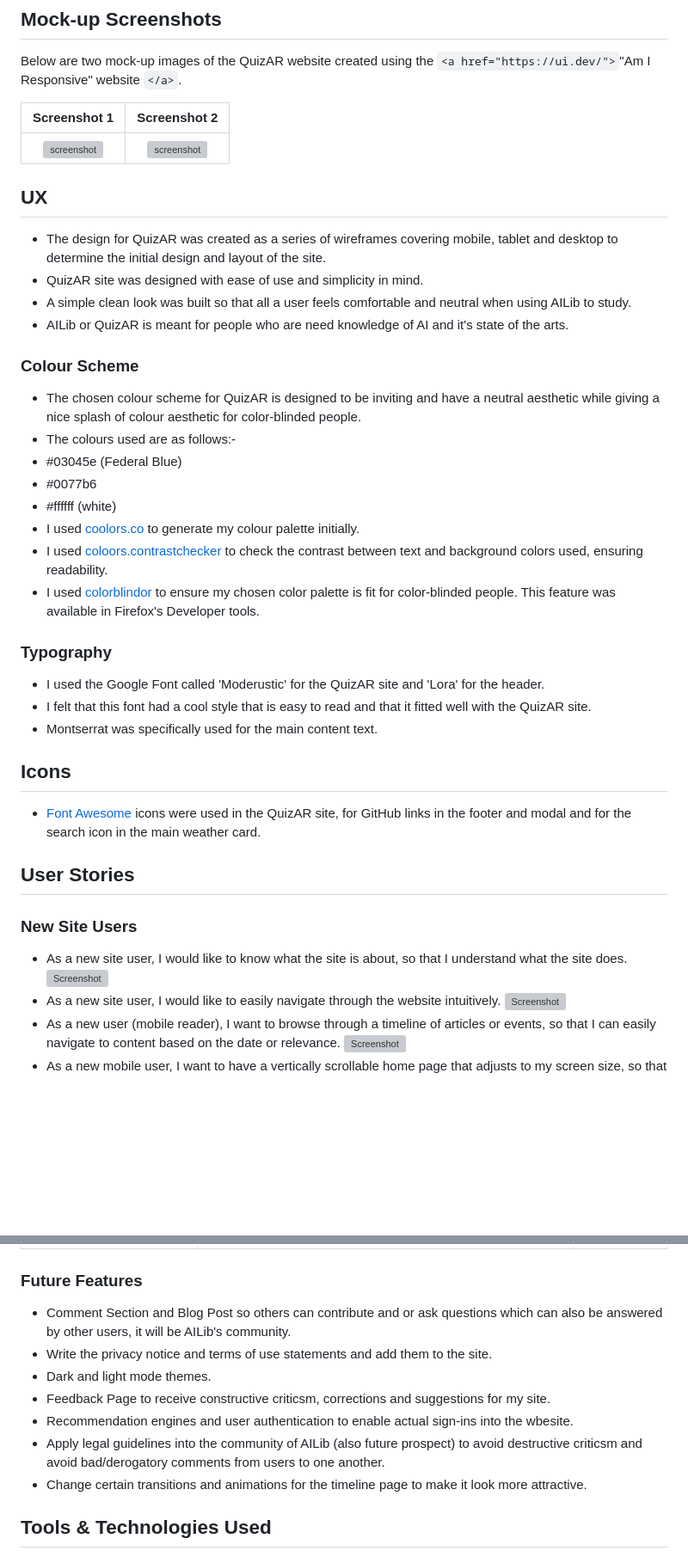
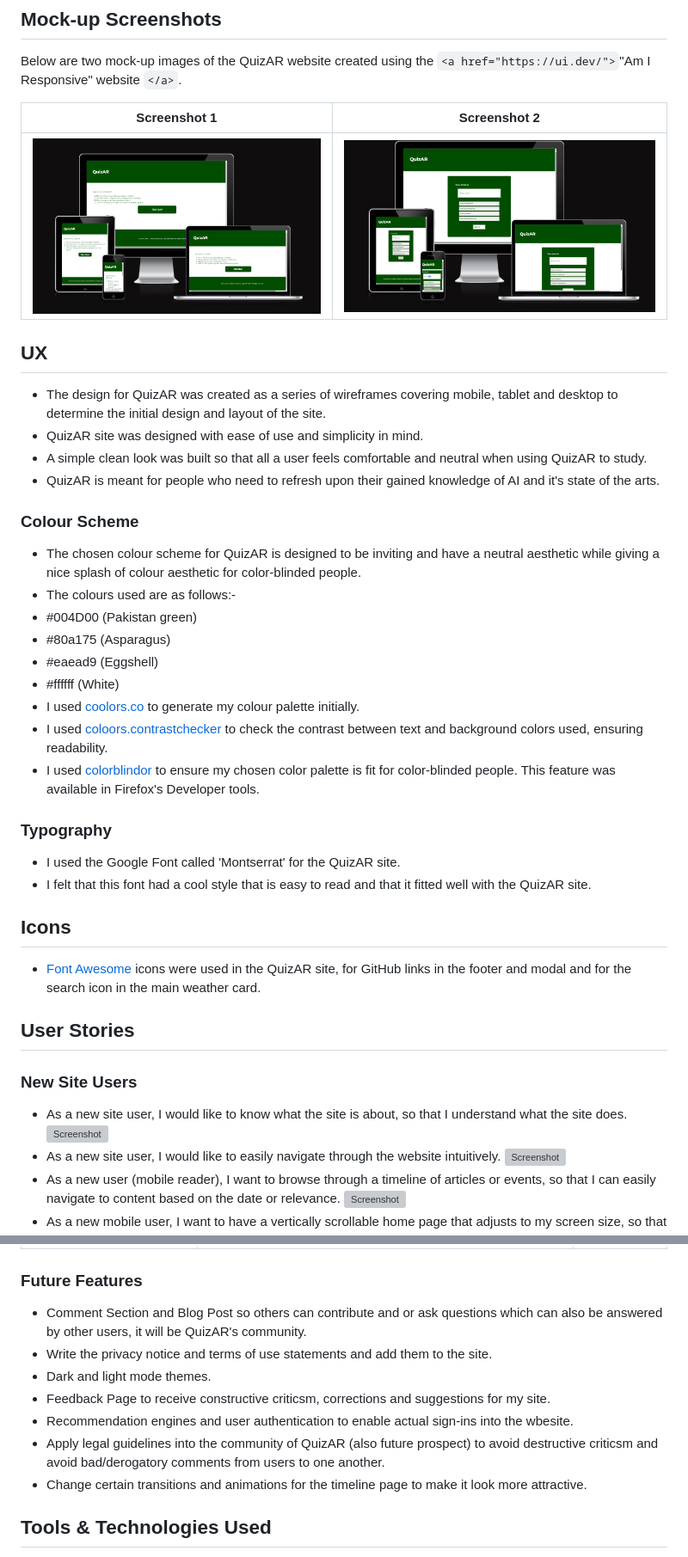
Before and after one commit to Uche05/ci-p2-quizar, a Markdown page: README.md, 2 parts joined by grey strips. Shown: that part at 86% size. Rendered like a GitHub page; blank space fills up the shorter version; grey boxes are pictures that could not be loaded.

Commit message:
add screenshots

```diff
--- a/README.md
+++ b/README.md
@@ -59,31 +59,31 @@ Below are two mock-up images of the QuizAR website created using the  `<a href="
 
 |                         Screenshot 1                         |                         Screenshot 2                         |
 | :----------------------------------------------------------: | :----------------------------------------------------------: |
-| ![screenshot](documentation/features/readmeimages/mockup1.png) | ![screenshot](documentation/features/readmeimages/mockup2.png) |
+| ![screenshot](documentationimages/responsivesites1.png) | ![screenshot](documentationimages/responsivesites2.png) |
 
 ## UX
 
 - The design for QuizAR was created as a series of wireframes covering mobile, tablet and desktop to determine the initial design and layout of the site.
 - QuizAR site was designed with ease of use and simplicity in mind.
-- A simple clean look was built so that all a user feels comfortable and neutral when using AILib to study.
-- AILib or QuizAR is meant for people who are need knowledge of AI and it's state of the arts.
+- A simple clean look was built so that all a user feels comfortable and neutral when using QuizAR to study.
+- QuizAR is meant for people who need to refresh upon their gained knowledge of AI and it's state of the arts.
 
 ### Colour Scheme
 
 - The chosen colour scheme for QuizAR is designed to be inviting and have a neutral aesthetic while giving a nice splash of colour aesthetic for color-blinded people.
 - The colours used are as follows:-
-- #03045e (Federal Blue)
-- #0077b6
-- #ffffff (white)
-- I used [coolors.co](https://coolors.co/7f0ffb-c27b6f-9ecffa-fafafa-000000) to generate my colour palette initially.
+- #004D00 (Pakistan green)
+- #80a175 (Asparagus)
+- #eaead9 (Eggshell)
+- #ffffff (White)
+- I used [coolors.co](https://coolors.co/user/palettes/67013760ef070c000ca35293) to generate my colour palette initially.
 - I used [coloors.contrastchecker](https://coolors.co/contrast-checker) to check the contrast between text and background colors used, ensuring readability.
 - I used [colorblindor](https://www.color-blindness.com/coblis-color-blindness-simulator/) to ensure my chosen color palette is fit for color-blinded people. This feature was available in Firefox's Developer tools.
 
 ### Typography
 
-- I used the Google Font called 'Moderustic' for the QuizAR site and 'Lora' for the header.
+- I used the Google Font called 'Montserrat' for the QuizAR site.
 - I felt that this font had a cool style that is easy to read and that it fitted well with the QuizAR site.
-- Montserrat was specifically used for the main content text.
 
 ## Icons
 
@@ -161,12 +161,12 @@ I made use of Google Slides to make the wireframes of my website.
 
 ### Future Features
 
-- Comment Section and Blog Post so others can contribute and or ask questions which can also be answered by other users, it will be AILib's community.
+- Comment Section and Blog Post so others can contribute and or ask questions which can also be answered by other users, it will be QuizAR's community.
 - Write the privacy notice and terms of use statements and add them to the site.
 - Dark and light mode themes.
 - Feedback Page to receive constructive criticsm, corrections and suggestions for my site.
 - Recommendation engines and user authentication to enable actual sign-ins into the wbesite.
-- Apply legal guidelines into the community of AILib (also future prospect) to avoid destructive criticsm and avoid bad/derogatory comments from users to one another.
+- Apply legal guidelines into the community of QuizAR (also future prospect) to avoid destructive criticsm and avoid bad/derogatory comments from users to one another.
 - Change certain transitions and animations for the timeline page to make it look more attractive.
 
 ## Tools & Technologies Used
```
Also changed, not shown: other parts of README.md (+9 -9 lines).
